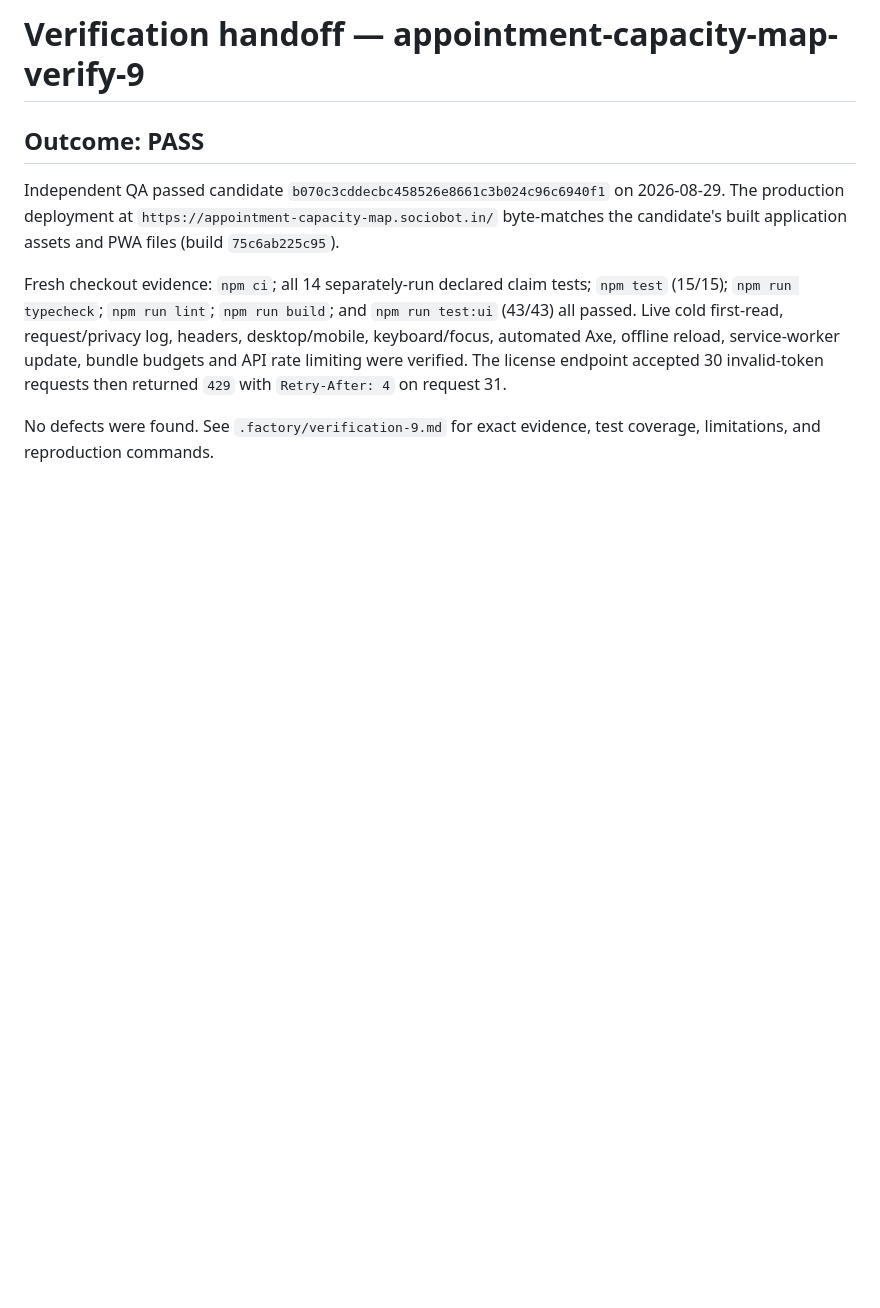
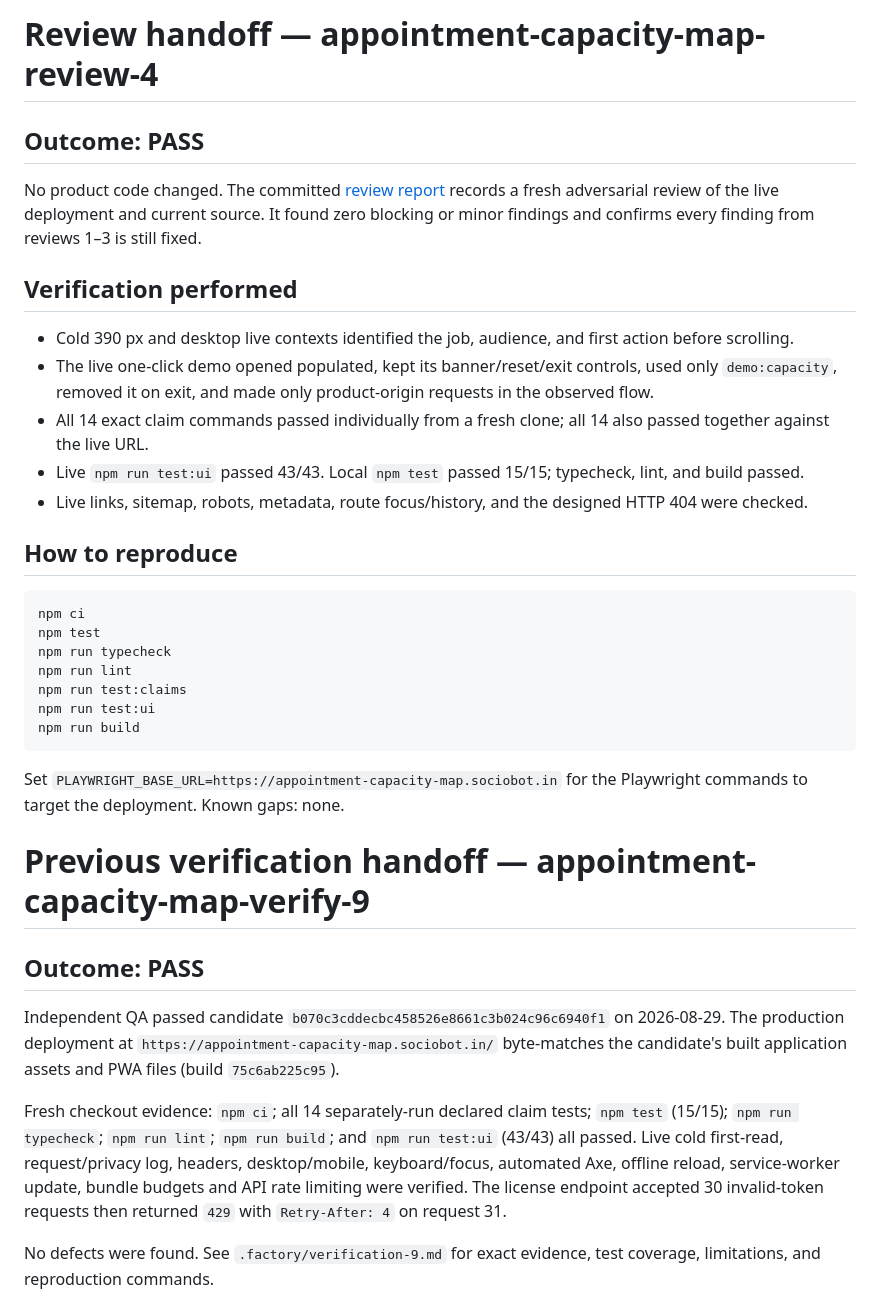
Before and after one commit to B-Divyesh/sf-appointment-capacity-map, a Markdown page: .factory/handoff.md, the part around the change. Rendered like a GitHub page; blank space fills up the shorter version.

Commit message:
docs: add adversarial review four

````diff
--- a/.factory/handoff.md
+++ b/.factory/handoff.md
@@ -1,4 +1,42 @@
-# Verification handoff — appointment-capacity-map-verify-9
+# Review handoff — appointment-capacity-map-review-4
+
+## Outcome: PASS
+
+No product code changed. The committed [review report](review-4.md) records a
+fresh adversarial review of the live deployment and current source. It found
+zero blocking or minor findings and confirms every finding from reviews 1–3 is
+still fixed.
+
+## Verification performed
+
+- Cold 390 px and desktop live contexts identified the job, audience, and
+  first action before scrolling.
+- The live one-click demo opened populated, kept its banner/reset/exit controls,
+  used only `demo:capacity`, removed it on exit, and made only product-origin
+  requests in the observed flow.
+- All 14 exact claim commands passed individually from a fresh clone; all 14
+  also passed together against the live URL.
+- Live `npm run test:ui` passed 43/43. Local `npm test` passed 15/15;
+  typecheck, lint, and build passed.
+- Live links, sitemap, robots, metadata, route focus/history, and the designed
+  HTTP 404 were checked.
+
+## How to reproduce
+
+```sh
+npm ci
+npm test
+npm run typecheck
+npm run lint
+npm run test:claims
+npm run test:ui
+npm run build
+```
+
+Set `PLAYWRIGHT_BASE_URL=https://appointment-capacity-map.sociobot.in` for the
+Playwright commands to target the deployment. Known gaps: none.
+
+# Previous verification handoff — appointment-capacity-map-verify-9
 
 ## Outcome: PASS
 
````
Also changed, not shown: .factory/review-4.md (added, +173 -0 lines).
